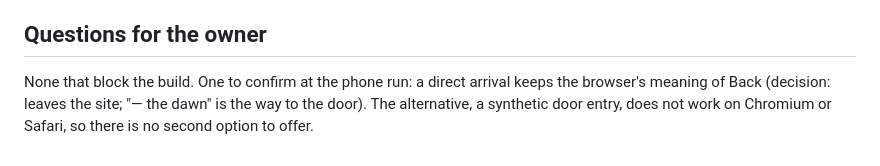
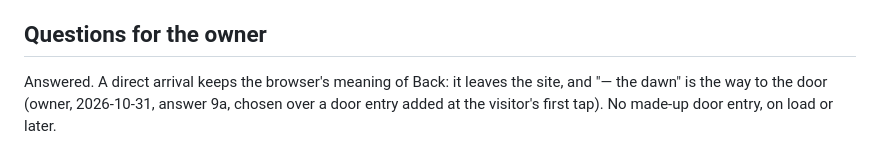
Before and after one commit to tomlawesome/orbit-site, a Markdown page: docs/adr/0006-the-browser-back-follows-the-site-back-controls.md, the part around the change. Drawn GitHub-style.

Commit message:
ADR-0006: the owner's answer 9a, a direct arrival's Back leaves the site (#117)

```diff
--- a/docs/adr/0006-the-browser-back-follows-the-site-back-controls.md
+++ b/docs/adr/0006-the-browser-back-follows-the-site-back-controls.md
@@ -230,6 +230,6 @@ element, never a time:
 
 ## Questions for the owner
 
-None that block the build. One to confirm at the phone run: a direct arrival keeps the browser's meaning of Back
-(decision: leaves the site; "— the dawn" is the way to the door). The alternative, a synthetic door entry, does not
-work on Chromium or Safari, so there is no second option to offer.
+Answered. A direct arrival keeps the browser's meaning of Back: it leaves the site, and "— the dawn" is the way to
+the door (owner, 2026-10-31, answer 9a, chosen over a door entry added at the visitor's first tap). No made-up door
+entry, on load or later.
```
